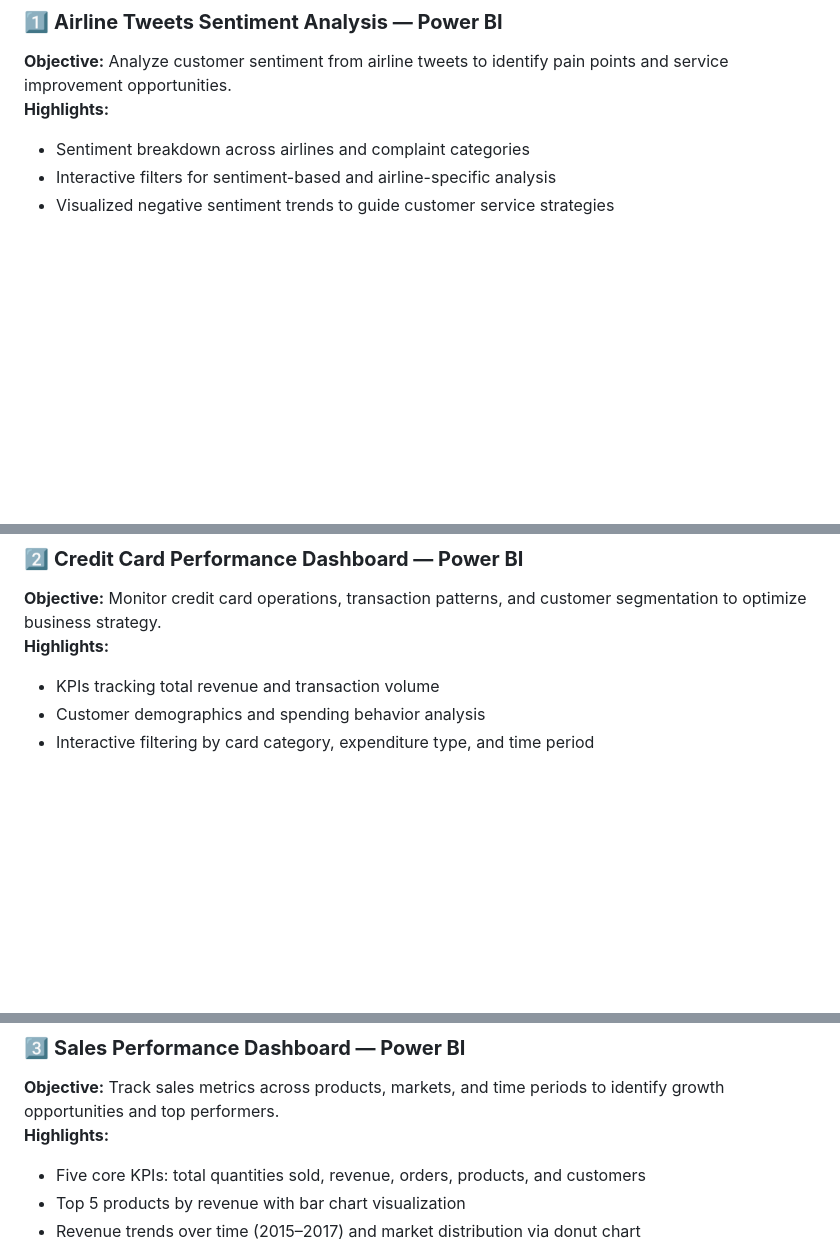
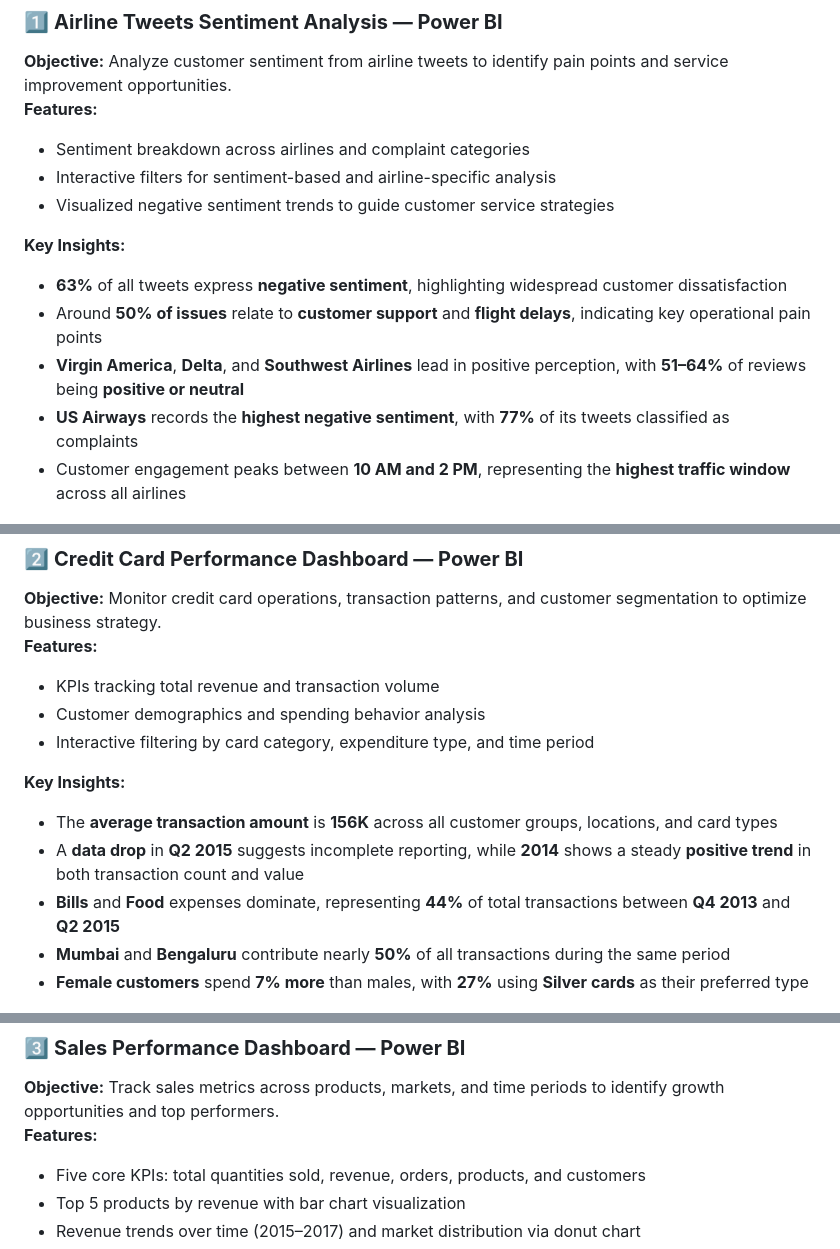
Before and after one commit to Ziadashraf301/Business-Intelligence-Portfolio, a Markdown page: README.md, 3 parts joined by grey strips. GitHub-like rendering; blank space fills up the shorter version.

```diff
--- a/README.md
+++ b/README.md
@@ -12,11 +12,17 @@ and <b>beautiful data storytelling</b> — built with Tableau, Power BI, and Exc
 
 ### 1️⃣ **Airline Tweets Sentiment Analysis — Power BI**
 **Objective:** Analyze customer sentiment from airline tweets to identify pain points and service improvement opportunities.
-**Highlights:**
+**Features:**
 - Sentiment breakdown across airlines and complaint categories
 - Interactive filters for sentiment-based and airline-specific analysis
 - Visualized negative sentiment trends to guide customer service strategies
 
+**Key Insights:**
+* **63%** of all tweets express **negative sentiment**, highlighting widespread customer dissatisfaction
+* Around **50% of issues** relate to **customer support** and **flight delays**, indicating key operational pain points
+* **Virgin America**, **Delta**, and **Southwest Airlines** lead in positive perception, with **51–64%** of reviews being **positive or neutral**
+* **US Airways** records the **highest negative sentiment**, with **77%** of its tweets classified as complaints
+* Customer engagement peaks between **10 AM and 2 PM**, representing the **highest traffic window** across all airlines
 <p align="center">
 <img src="https://raw.githubusercontent.com/Ziadashraf301/Business-Intelligence-Portfolio/main/airline_tweets.png"
      width="85%"
@@ -37,10 +43,17 @@ and <b>beautiful data storytelling</b> — built with Tableau, Power BI, and Exc
 
 ### 2️⃣ **Credit Card Performance Dashboard — Power BI**
 **Objective:** Monitor credit card operations, transaction patterns, and customer segmentation to optimize business strategy.
-**Highlights:**
+**Features:**
 - KPIs tracking total revenue and transaction volume
 - Customer demographics and spending behavior analysis
 - Interactive filtering by card category, expenditure type, and time period
+
+**Key Insights:**
+* The **average transaction amount** is **156K** across all customer groups, locations, and card types
+* A **data drop** in **Q2 2015** suggests incomplete reporting, while **2014** shows a steady **positive trend** in both transaction count and value
+* **Bills** and **Food** expenses dominate, representing **44%** of total transactions between **Q4 2013** and **Q2 2015**
+* **Mumbai** and **Bengaluru** contribute nearly **50%** of all transactions during the same period
+* **Female customers** spend **7% more** than males, with **27%** using **Silver cards** as their preferred type
 
 <p align="center">
 <img src="https://raw.githubusercontent.com/Ziadashraf301/Business-Intelligence-Portfolio/main/credit_card_dashboard.png"
@@ -55,7 +68,7 @@ and <b>beautiful data storytelling</b> — built with Tableau, Power BI, and Exc
 
 ### 3️⃣ **Sales Performance Dashboard — Power BI**
 **Objective:** Track sales metrics across products, markets, and time periods to identify growth opportunities and top performers.
-**Highlights:**
+**Features:**
 - Five core KPIs: total quantities sold, revenue, orders, products, and customers
 - Top 5 products by revenue with bar chart visualization
 - Revenue trends over time (2015–2017) and market distribution via donut chart
```
Also changed, not shown: other parts of README.md (+2 -2 lines).
